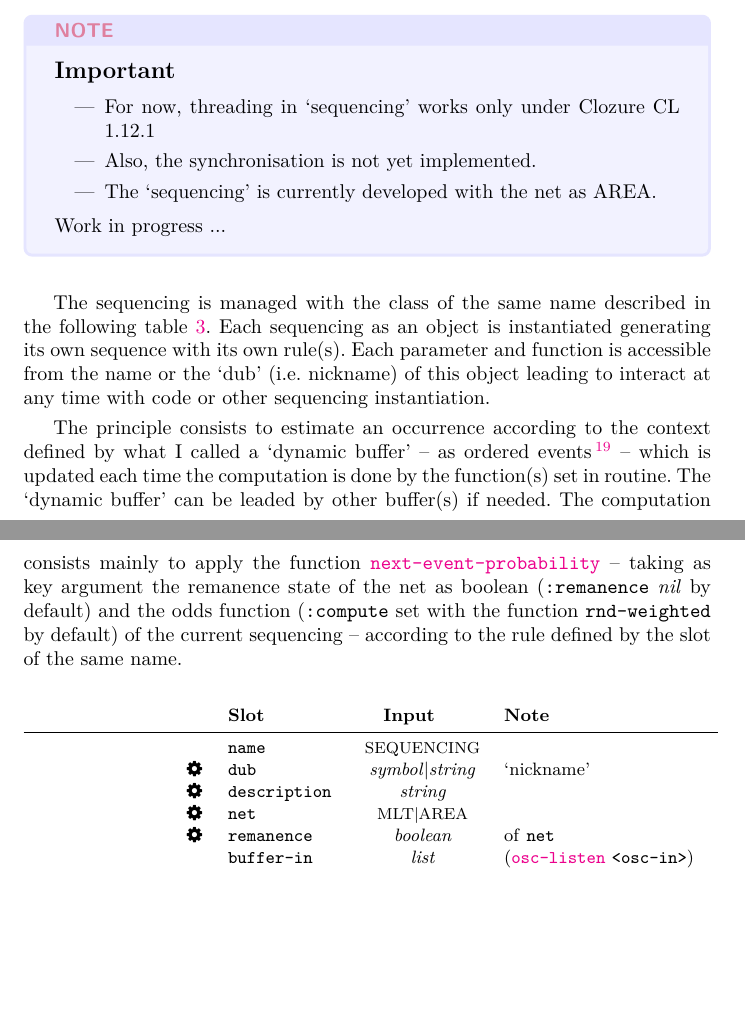
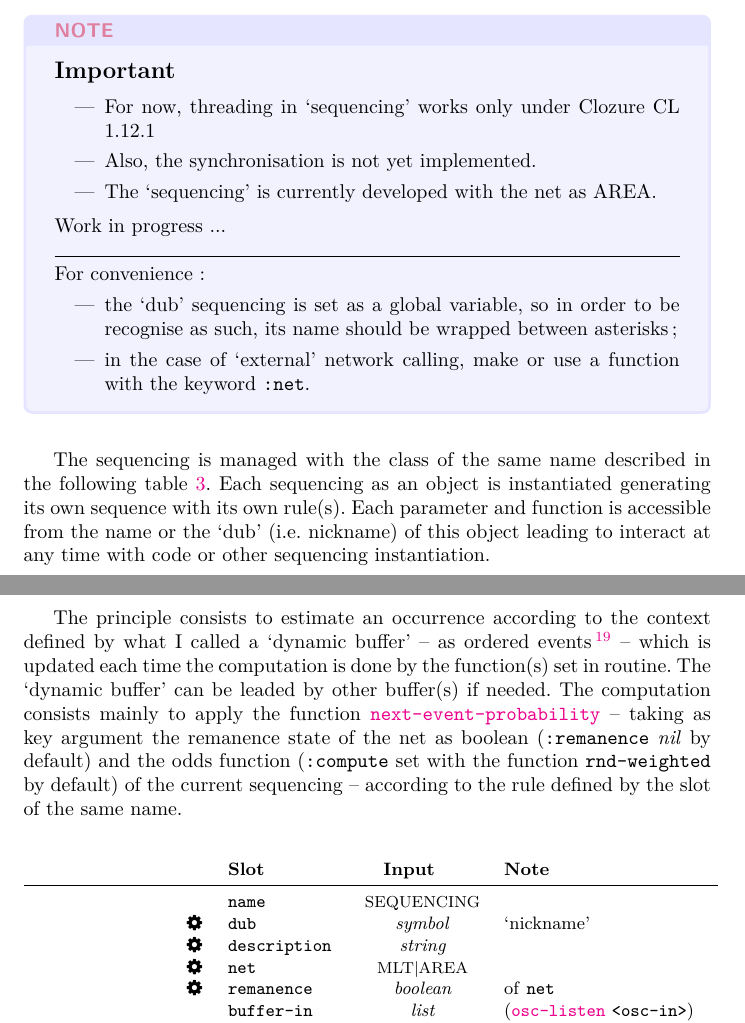
Before and after one commit to yannics/Neuromuse3, a LaTeX document (main.tex, which reads src/sequencing.tex): two parts of pages 24 and 25 of 36, joined at a grey line, cut so that both start at the same text, the shorter picture padded with empty space. Compiled offline with pdfLaTeX.

Commit message:
Update sequencing.tex

```diff
--- a/src/sequencing.tex
+++ b/src/sequencing.tex
@@ -13,6 +13,17 @@
 \end{itemize}
 
 Work in progress ...
+
+\hrulefill
+
+For convenience:
+\begin{itemize}
+
+\item the `dub' sequencing is set as a global variable, so in order to be recognise as such, its name should be wrapped between asterisks;
+
+\item in the case of `external' network calling, make or use a function with the keyword \texttt{:net}.
+
+\end{itemize}
 
 \end{notes}
 
@@ -35,7 +46,7 @@ The principle consists to estimate an occurrence according to the context define
     \midrule
   \multirow{20}{*}{SEQUENCING}
   &   & name & {\footnotesize SEQUENCING} &  \\
-  &  \faCog & dub & \textit{symbol}$|$\textit{string} & `nickname' \\
+  &  \faCog & dub & \textit{symbol} & `nickname' \\
   &  \faCog & description & \itshape string &   \\
   &  \faCog & net & {\footnotesize MLT$|$AREA} &   \\
         &  \faCog & remanence & \itshape boolean & of \texttt{net}  \\
```
Also changed, not shown: src/sequencing.tex (2 more changed lines).
